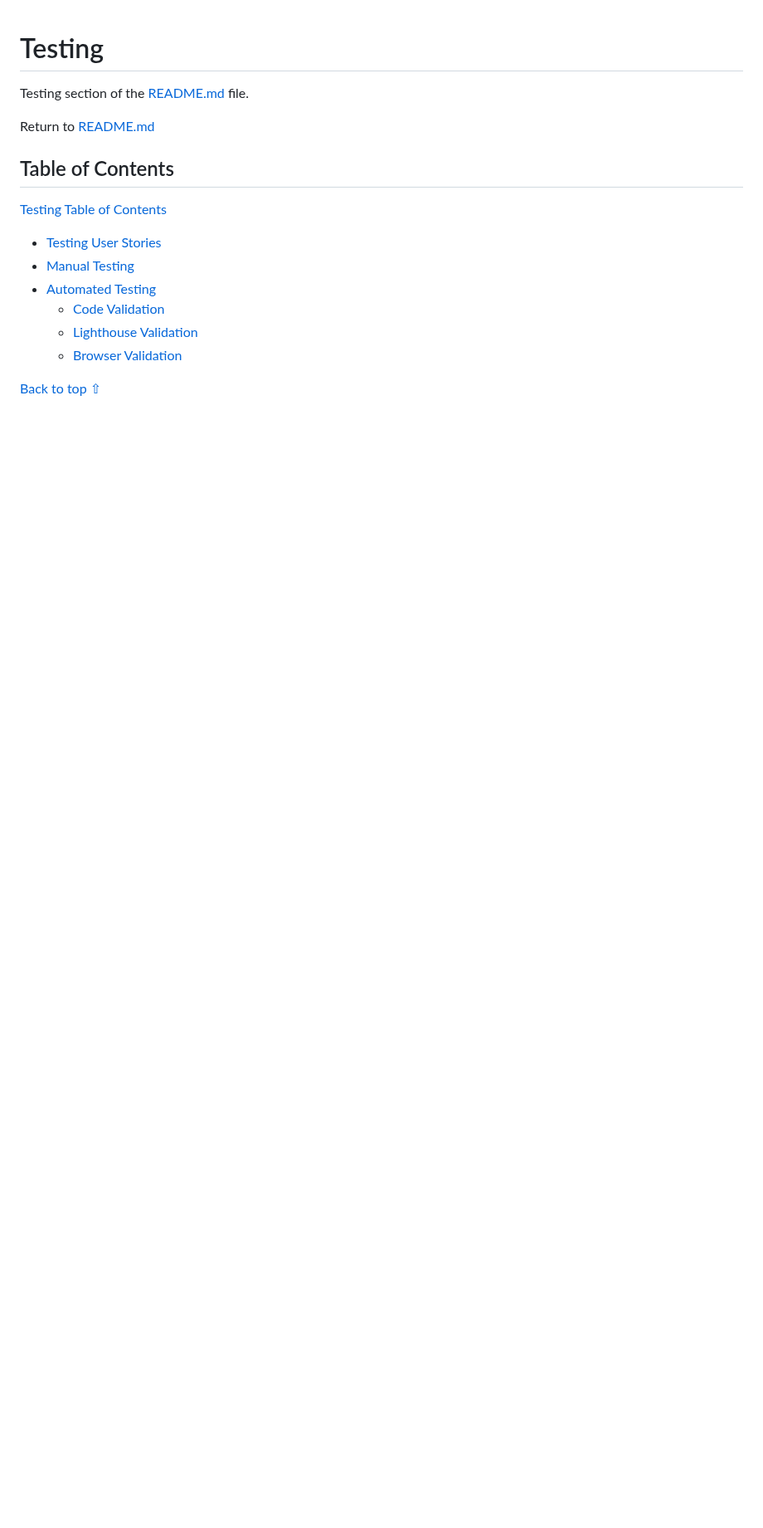
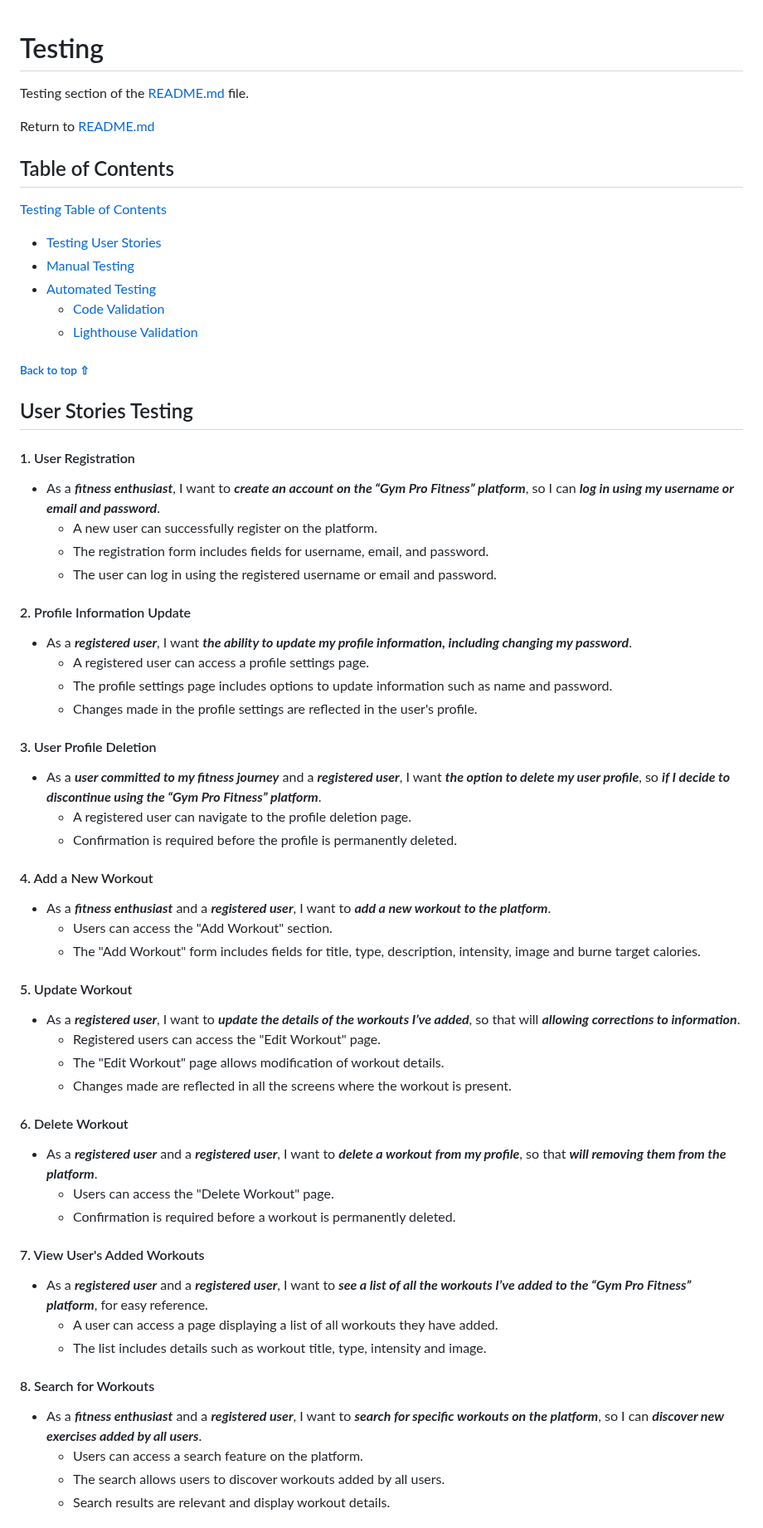
Before and after one commit to GeorgeH23/gym-pro, a Markdown page: TESTING.md, the part around one of its changes. Shown at 83% size. Drawn GitHub-style; blank space fills up the shorter version.

Commit message:
Add tests for stories #25

```diff
--- a/TESTING.md
+++ b/TESTING.md
@@ -12,6 +12,53 @@ Return to [README.md](README.md)
 + [Automated Testing](#automated-testing)
     - [Code Validation](#code-validation)
     - [Lighthouse Validation](#lighthouse-validation)
-    - [Browser Validation](#browser-validation)
 
-[Back to top ⇧](#table-of-contents)
+###### [Back to top ⇧](#table-of-contents)
+
+
+## User Stories Testing
+
+#### 1. User Registration
+- As a ***fitness enthusiast***, I want to ***create an account on the “Gym Pro Fitness” platform***, so I can ***log in using my username or email and password***.
+    - A new user can successfully register on the platform.
+    - The registration form includes fields for username, email, and password.
+    - The user can log in using the registered username or email and password.
+
+#### 2. Profile Information Update
+- As a ***registered user***, I want ***the ability to update my profile information, including changing my password***.
+    - A registered user can access a profile settings page.
+    - The profile settings page includes options to update information such as name and password.
+    - Changes made in the profile settings are reflected in the user's profile.
+
+#### 3. User Profile Deletion
+- As a ***user committed to my fitness journey*** and a ***registered user***, I want ***the option to delete my user profile***, so ***if I decide to discontinue using the “Gym Pro Fitness” platform***.
+    - A registered user can navigate to the profile deletion page.
+    - Confirmation is required before the profile is permanently deleted.
+
+#### 4. Add a New Workout
+- As a ***fitness enthusiast*** and a ***registered user***, I want to ***add a new workout to the platform***.
+    - Users can access the "Add Workout" section.
+    - The "Add Workout" form includes fields for title, type, description, intensity, image and burne target calories.
+
+#### 5. Update Workout
+- As a ***registered user***, I want to ***update the details of the workouts I’ve added***, so that will ***allowing corrections to information***.
+    - Registered users can access the "Edit Workout" page.
+    - The "Edit Workout" page allows modification of workout details.
+    - Changes made are reflected in all the screens where the workout is present.
+
+#### 6. Delete Workout
+- As a ***registered user*** and a ***registered user***, I want to ***delete a workout from my profile***, so that ***will removing them from the platform***.
+    - Users can access the "Delete Workout" page.
+    - Confirmation is required before a workout is permanently deleted.
+
+#### 7. View User's Added Workouts
+- As a ***registered user*** and a ***registered user***, I want to ***see a list of all the workouts I’ve added to the “Gym Pro Fitness” platform***, for easy reference.
+    - A user can access a page displaying a list of all workouts they have added.
+    - The list includes details such as workout title, type, intensity and image.
+
+#### 8. Search for Workouts
+- As a ***fitness enthusiast*** and a ***registered user***, I want to ***search for specific workouts on the platform***, so I can ***discover new exercises added by all users***.
+    - Users can access a search feature on the platform.
+    - The search allows users to discover workouts added by all users.
+    - Search results are relevant and display workout details.
+
```
Also changed, not shown: other parts of TESTING.md (+25 -0 lines).
